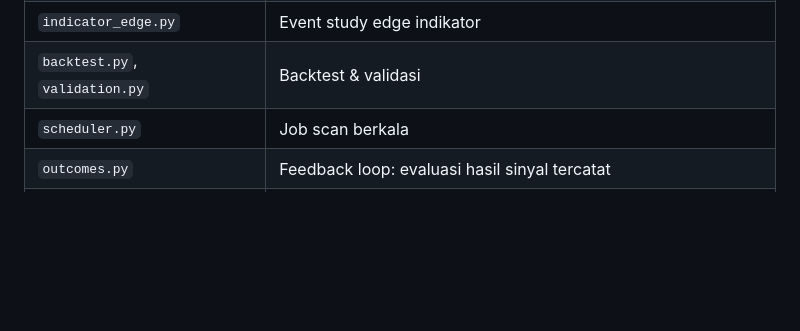
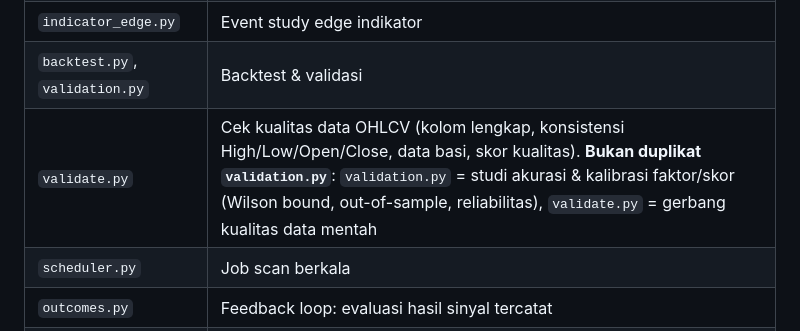
Before and after one commit to akmalseptain/laumology, a Markdown page: README.md, the part around the change. Rendered like a GitHub page; blank space fills up the shorter version.

Commit message:
dokumen: README klarifikasi audit duplikasi — validate.py (gerbang kualitas data OHLCV) vs validation.py (studi akurasi & kalibrasi skor); keduanya berbeda peran, tidak dikonsolidasi. Skor 0-100 tidak diubah.

```diff
--- a/README.md
+++ b/README.md
@@ -68,6 +68,7 @@ Suite di `tests/test_engine.py` memakai data sintetis dan mengosongkan `API_KEY`
 | `metrics.py` | Metrik risiko: Sharpe, Calmar, win rate, payoff, Kelly, expectancy |
 | `indicator_edge.py` | Event study edge indikator |
 | `backtest.py`, `validation.py` | Backtest & validasi |
+| `validate.py` | Cek kualitas data OHLCV (kolom lengkap, konsistensi High/Low/Open/Close, data basi, skor kualitas). **Bukan duplikat `validation.py`**: `validation.py` = studi akurasi & kalibrasi faktor/skor (Wilson bound, out-of-sample, reliabilitas), `validate.py` = gerbang kualitas data mentah |
 | `scheduler.py` | Job scan berkala |
 | `outcomes.py` | Feedback loop: evaluasi hasil sinyal tercatat |
 | `templates/`, `static/` | Tampilan web |
```
